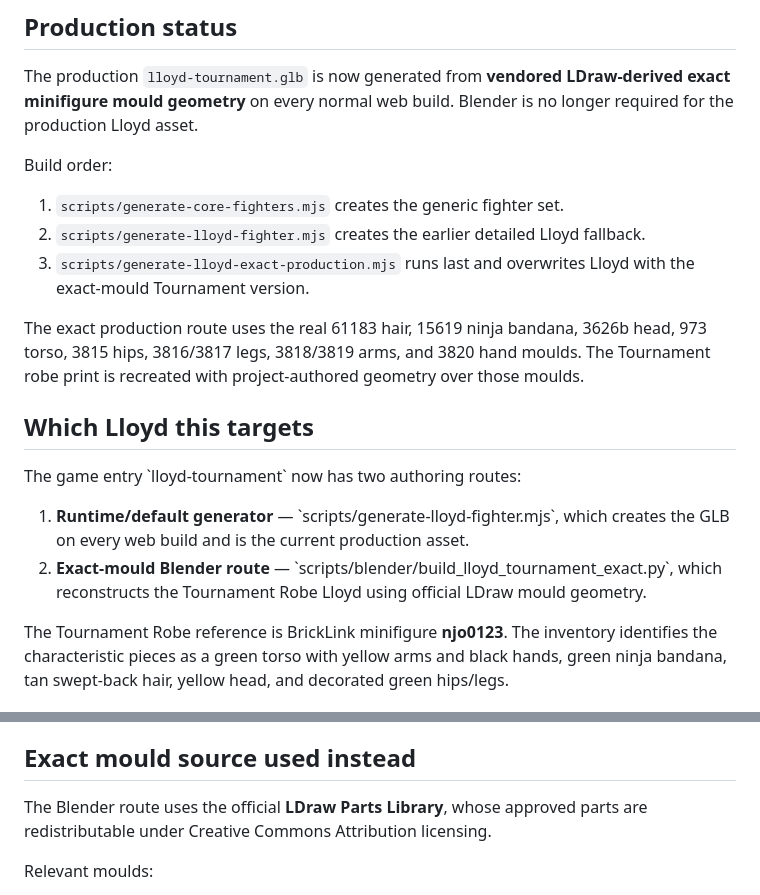
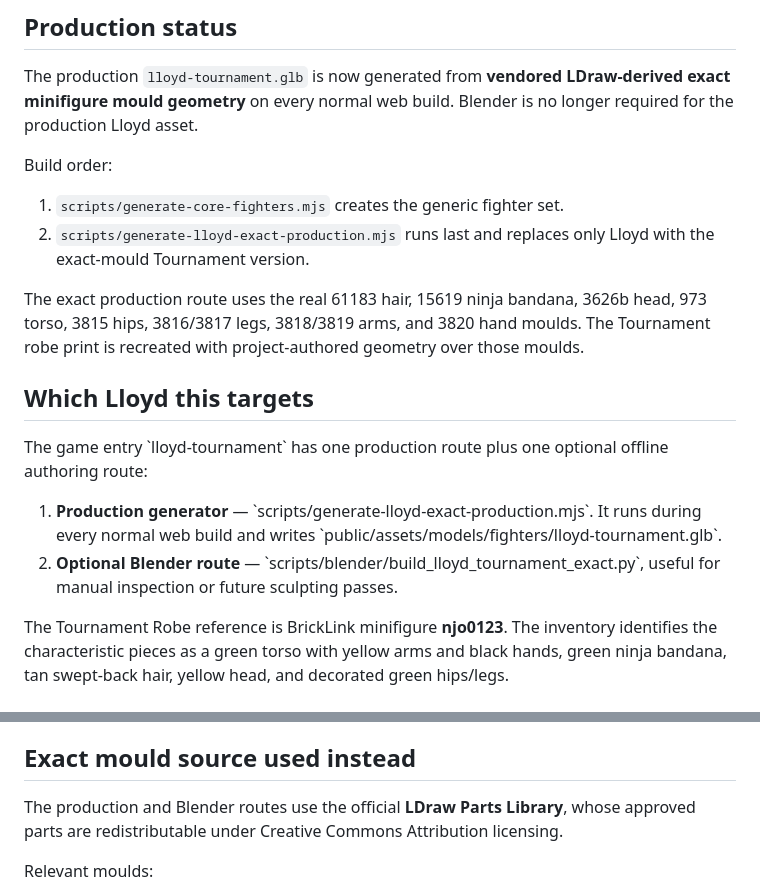
Before and after one commit to yousseffekryk98-droid/LEGO-Ninjago-Tournament, a Markdown page: docs/LLOYD-TOURNAMENT-3D.md, 2 parts joined by grey strips. Rendered like a GitHub page.

Commit message:
Document single-source exact Lloyd production pipeline

```diff
--- a/docs/LLOYD-TOURNAMENT-3D.md
+++ b/docs/LLOYD-TOURNAMENT-3D.md
@@ -7,17 +7,16 @@ The production `lloyd-tournament.glb` is now generated from **vendored LDraw-der
 Build order:
 
 1. `scripts/generate-core-fighters.mjs` creates the generic fighter set.
-2. `scripts/generate-lloyd-fighter.mjs` creates the earlier detailed Lloyd fallback.
-3. `scripts/generate-lloyd-exact-production.mjs` runs last and overwrites Lloyd with the exact-mould Tournament version.
+2. `scripts/generate-lloyd-exact-production.mjs` runs last and replaces only Lloyd with the exact-mould Tournament version.
 
 The exact production route uses the real 61183 hair, 15619 ninja bandana, 3626b head, 973 torso, 3815 hips, 3816/3817 legs, 3818/3819 arms, and 3820 hand moulds. The Tournament robe print is recreated with project-authored geometry over those moulds.
 
 ## Which Lloyd this targets
 
-The game entry \`lloyd-tournament\` now has two authoring routes:
+The game entry \`lloyd-tournament\` has one production route plus one optional offline authoring route:
 
-1. **Runtime/default generator** — \`scripts/generate-lloyd-fighter.mjs\`, which creates the GLB on every web build and is the current production asset.
-2. **Exact-mould Blender route** — \`scripts/blender/build_lloyd_tournament_exact.py\`, which reconstructs the Tournament Robe Lloyd using official LDraw mould geometry.
+1. **Production generator** — \`scripts/generate-lloyd-exact-production.mjs\`. It runs during every normal web build and writes \`public/assets/models/fighters/lloyd-tournament.glb\`.
+2. **Optional Blender route** — \`scripts/blender/build_lloyd_tournament_exact.py\`, useful for manual inspection or future sculpting passes.
 
 The Tournament Robe reference is BrickLink minifigure **njo0123**. The inventory identifies the characteristic pieces as a green torso with yellow arms and black hands, green ninja bandana, tan swept-back hair, yellow head, and decorated green hips/legs.
 
@@ -29,7 +28,7 @@ This repository is public and intended to remain redistributable, so committed g
 
 ## Exact mould source used instead
 
-The Blender route uses the official **LDraw Parts Library**, whose approved parts are redistributable under Creative Commons Attribution licensing.
+The production and Blender routes use the official **LDraw Parts Library**, whose approved parts are redistributable under Creative Commons Attribution licensing.
 
 Relevant moulds:
 
```
